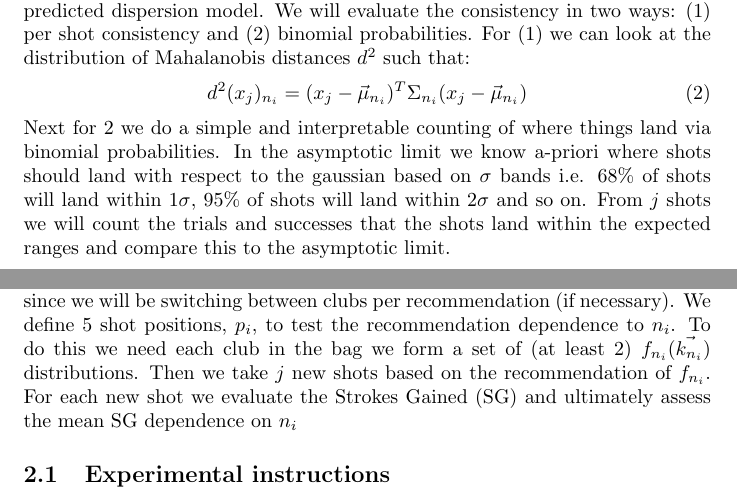
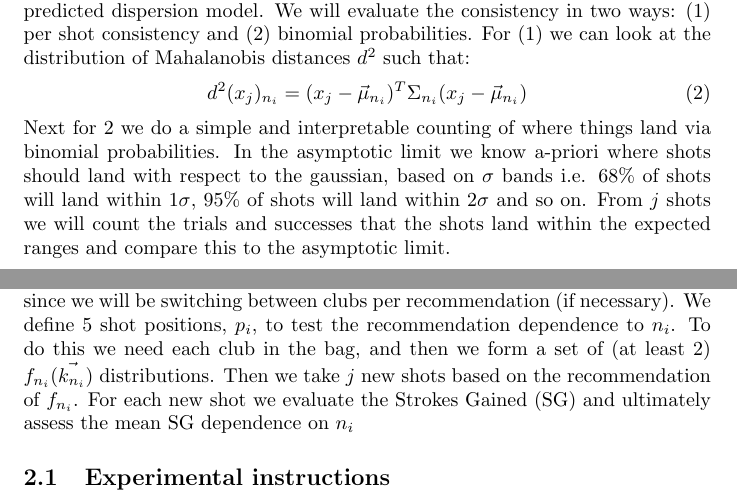
Before and after one commit to Jphsx/GolfExperiment, a LaTeX document (experiment_outline.tex): two parts of pages 1 and 2 of 4, joined at a grey line, cut so that both start at the same text. Compiled offline with pdfLaTeX.

Commit message:
sync for merge

```diff
--- a/experiment_outline.tex
+++ b/experiment_outline.tex
@@ -29,7 +29,7 @@ the parameter vector $\vec{k}_i = (\vec{\mu}, \Sigma)$ with $i$ being the sample
 \begin{equation}
 d^2(x_j)_{n_i} = (x_j-\vec{\mu}_{n_i})^T \Sigma_{n_i} (x_j-\vec{\mu}_{n_i})
 \end{equation}
-Next for 2 we do a simple and interpretable counting of where things land via binomial probabilities. In the asymptotic limit we know a-priori where shots should land with respect to the gaussian based on $\sigma$ bands i.e. $68\%$ of shots will land within $1\sigma$, $95\%$ of shots will land within $2\sigma$ and so on. From $j$ shots we will count the trials and successes that the shots land within the expected ranges and compare this to the asymptotic limit.
+Next for 2 we do a simple and interpretable counting of where things land via binomial probabilities. In the asymptotic limit we know a-priori where shots should land with respect to the gaussian, based on $\sigma$ bands i.e. $68\%$ of shots will land within $1\sigma$, $95\%$ of shots will land within $2\sigma$ and so on. From $j$ shots we will count the trials and successes that the shots land within the expected ranges and compare this to the asymptotic limit.
 \subsection{Experimental instructions}
 We will evaluate the distributions for at least 3 clubs - long distance, medium distance, and short distance\\
 \begin{itemize}
@@ -47,7 +47,7 @@ We will evaluate the distributions for at least 3 clubs - long distance, medium
 
 
 \section{Shot recommendation dependence with dispersion modeling}
-Using a dispersion model, we can evaluate the probability that a shot will land in a particular course area e.g. water hazard, bunker, fairway, green etc. From this course area probability, we can develop a heuristic that helps maximizing favorable probabilities, like fairway and green, and minimizes the risk of shots falling into hazards. To assess our shot risk we can adjust the aimline or club usage. Here we will evaluate recommendation sensitivity to the underlying sample size. For this test, we will curate our shots by choosing positions over holes with a high density of hazards where we can expect reasonable differences in recommendations. We also want the highest samples size models for each club since we will be switching between clubs per recommendation (if necessary). We define 5 shot positions, $p_i$, to test the recommendation dependence to $n_i$. To do this we need each club in the bag we form a set of (at least 2) $f_{n_i}( \vec{k_{n_i}} )$ distributions. Then we take $j$ new shots based on the recommendation of $f_{n_i}$. For each new shot we evaluate the Strokes Gained (SG) and ultimately assess the mean SG dependence on $n_i$
+Using a dispersion model, we can evaluate the probability that a shot will land in a particular course area e.g. water hazard, bunker, fairway, green etc. From this course area probability, we can develop a heuristic that helps maximizing favorable probabilities, like fairway and green, and minimizes the risk of shots falling into hazards. To assess our shot risk we can adjust the aimline or club usage. Here we will evaluate recommendation sensitivity to the underlying sample size. For this test, we will curate our shots by choosing positions over holes with a high density of hazards where we can expect reasonable differences in recommendations. We also want the highest samples size models for each club since we will be switching between clubs per recommendation (if necessary). We define 5 shot positions, $p_i$, to test the recommendation dependence to $n_i$. To do this we need each club in the bag, and then we form a set of (at least 2) $f_{n_i}( \vec{k_{n_i}} )$ distributions. Then we take $j$ new shots based on the recommendation of $f_{n_i}$. For each new shot we evaluate the Strokes Gained (SG) and ultimately assess the mean SG dependence on $n_i$
 
 \subsection{Experimental instructions}
 \begin{itemize}
```
Also changed, not shown: experiment_outline.pdf.
